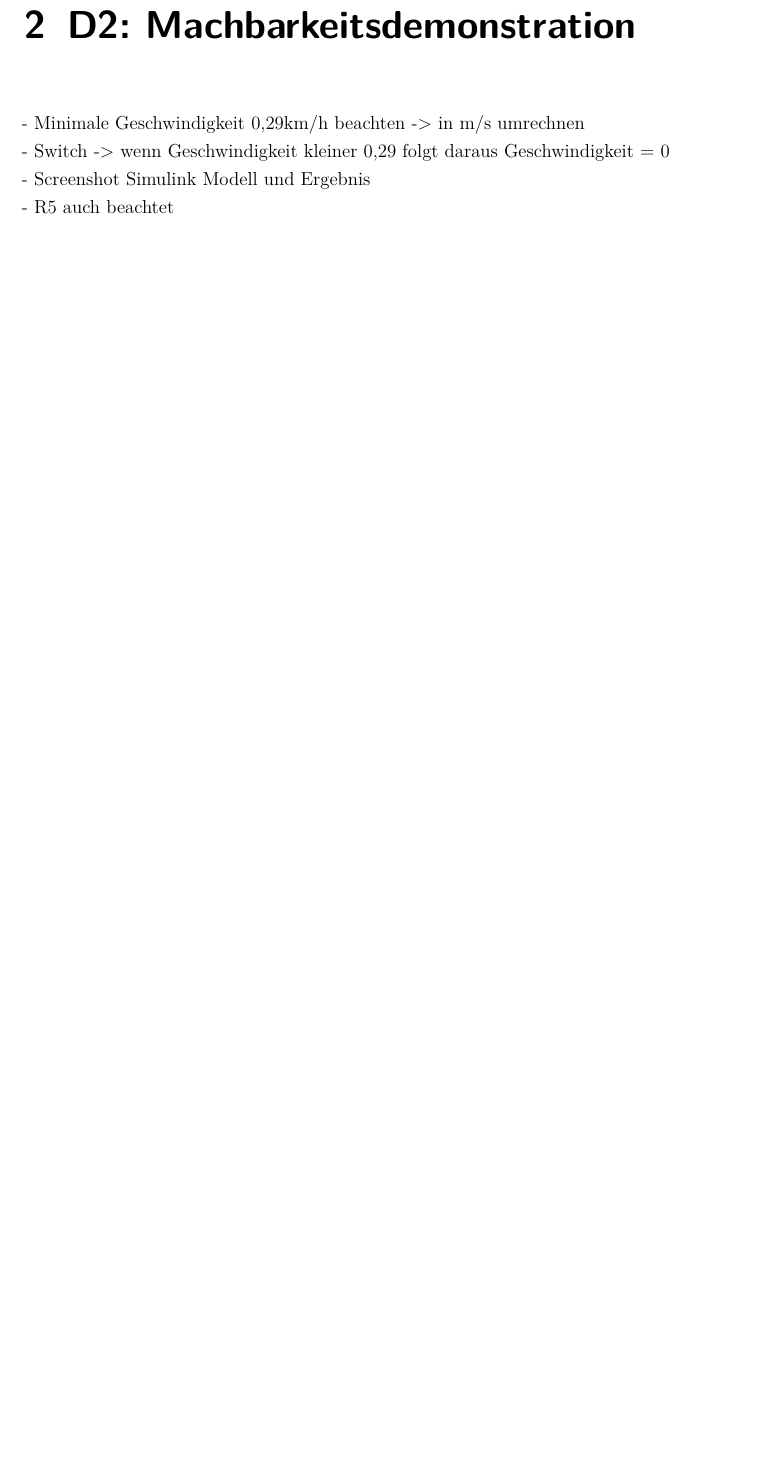
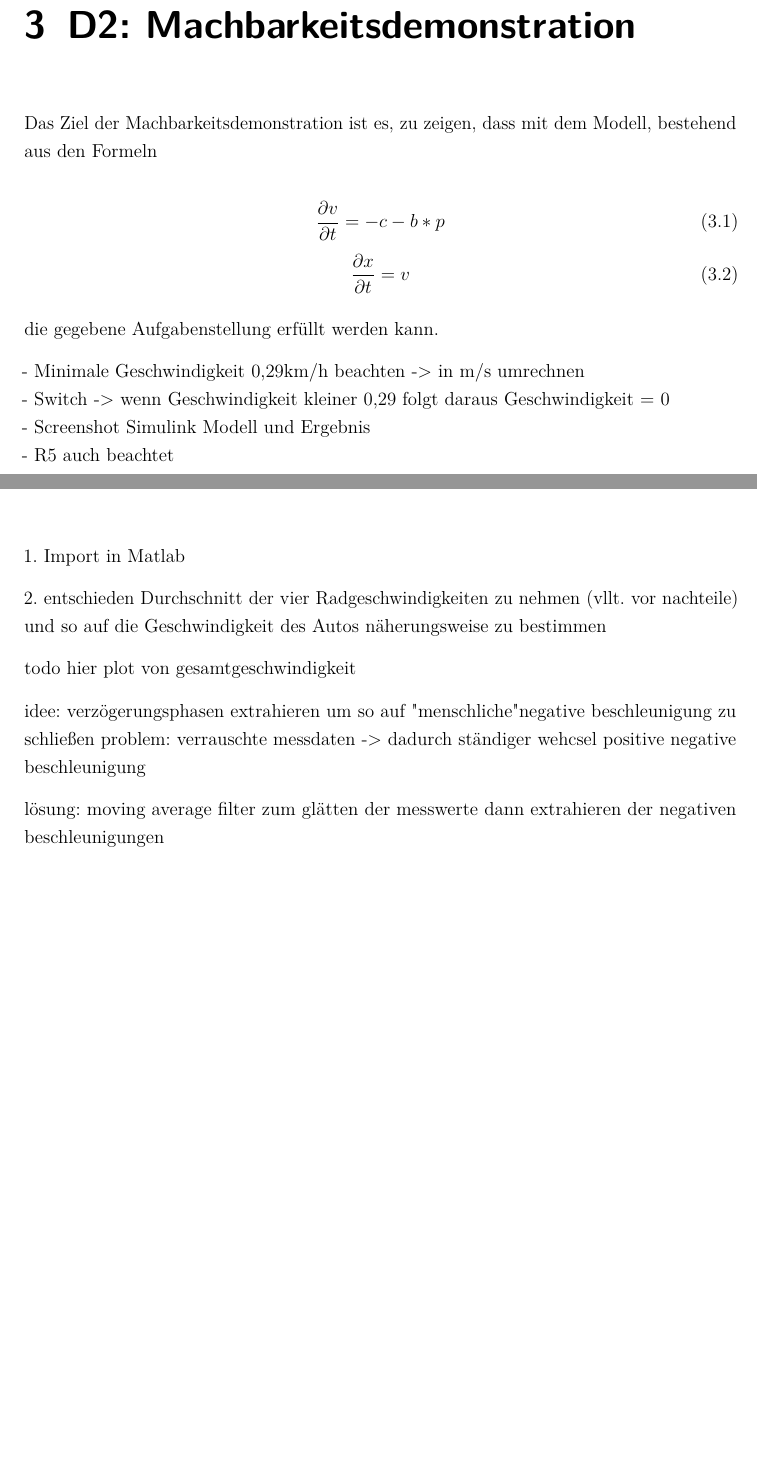
Before and after one commit to nahku/Parkassist, a LaTeX document (Dokumentation/dokumentation.tex, which reads Dokumentation/content/Content.tex): part of page 9 of 20 before the commit and two parts of pages 10 and 12 of 22 after it, the two joined at a grey line, cut so that both start at the same text, the shorter picture padded with empty space. Compiled offline with pdfLaTeX.

Commit message:
continued documentation

```diff
--- a/Dokumentation/content/Content.tex
+++ b/Dokumentation/content/Content.tex
@@ -15,6 +17,16 @@ D1 & .& .& .& .& .&\\
 \label{tbl:ConceptTPTPProductionSymbols}
 \end{table}
 \chapter{D2: Machbarkeitsdemonstration}\label{cha:D2}
+Das Ziel der Machbarkeitsdemonstration ist es, zu zeigen, dass mit dem Modell, bestehend aus den Formeln
+
+\begin{equation}
+	\frac{\partial v}{\partial t} = -c-b*p
+\end{equation}
+\begin{equation}
+	\frac{\partial x}{\partial t} = v
+\end{equation}
+
+die gegebene Aufgabenstellung erfüllt werden kann.
 
 - Minimale Geschwindigkeit 0,29km/h beachten -> in m/s umrechnen \\
 - Switch -> wenn Geschwindigkeit kleiner 0,29 folgt daraus Geschwindigkeit = 0 \\
@@ -32,3 +52,15 @@ D1 & .& .& .& .& .&\\
+1. Import in Matlab
+
+2. entschieden Durchschnitt der vier Radgeschwindigkeiten zu nehmen (vllt. vor nachteile)
+und so auf die Geschwindigkeit des Autos näherungsweise zu bestimmen
+
+todo hier plot von gesamtgeschwindigkeit
+
+idee: verzögerungsphasen extrahieren um so auf "menschliche" negative beschleunigung zu schließen
+problem: verrauschte messdaten -> dadurch ständiger wehcsel positive negative beschleunigung
+
+lösung: moving average filter zum glätten der messwerte
+dann extrahieren der negativen beschleunigungen
 
 \chapter{D4*: Betrachtung von Unebenheiten des Parkplatzes}\label{cha:D4}
 
```
Also changed, not shown: Dokumentation/dokumentation.tex (+0 -1 lines), Dokumentation/dokumentation.pdf, Dokumentation/images/D2_plot.jpg, Dokumentation/images/D2_sim.png (added), Dokumentation/content/Content.tex (12 more changed lines), 15 other files.
